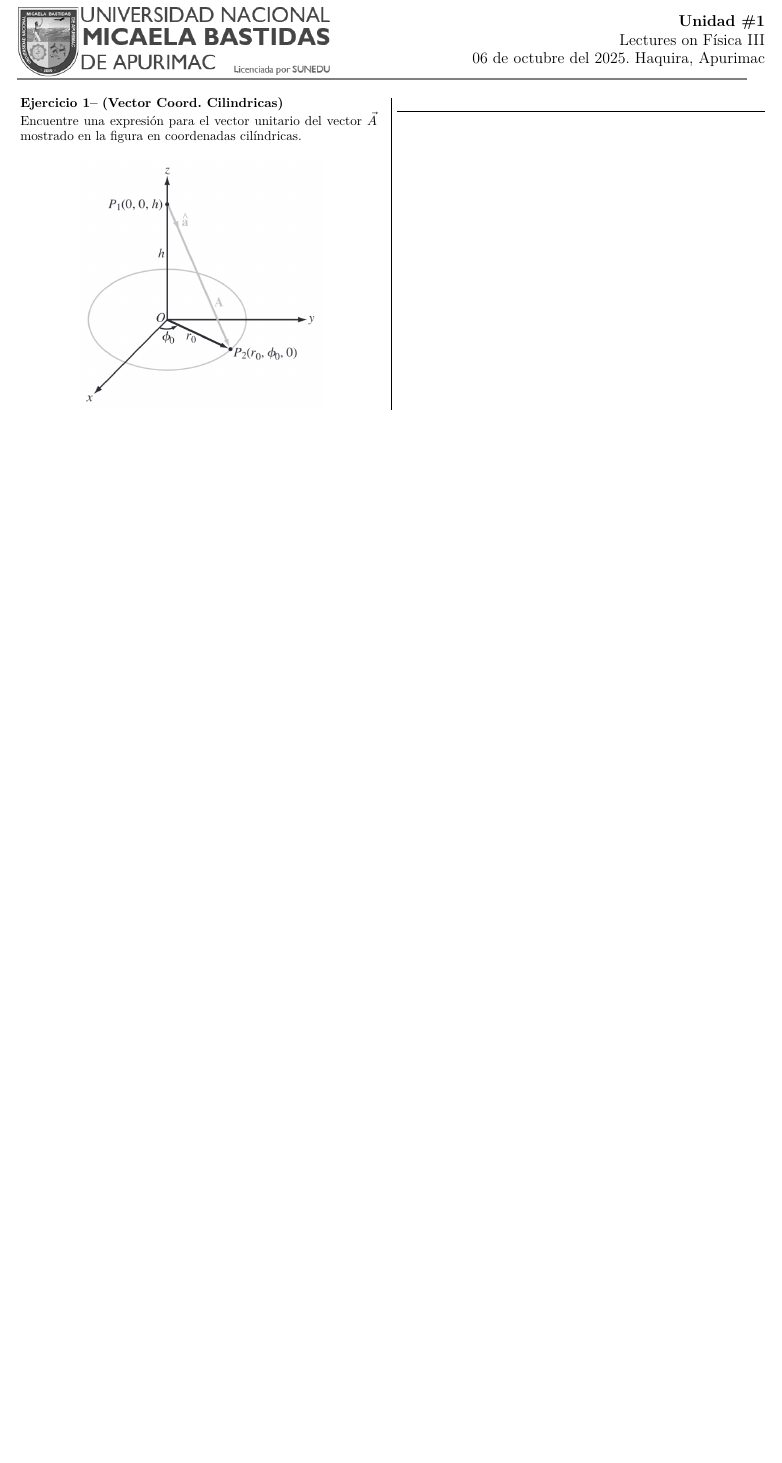
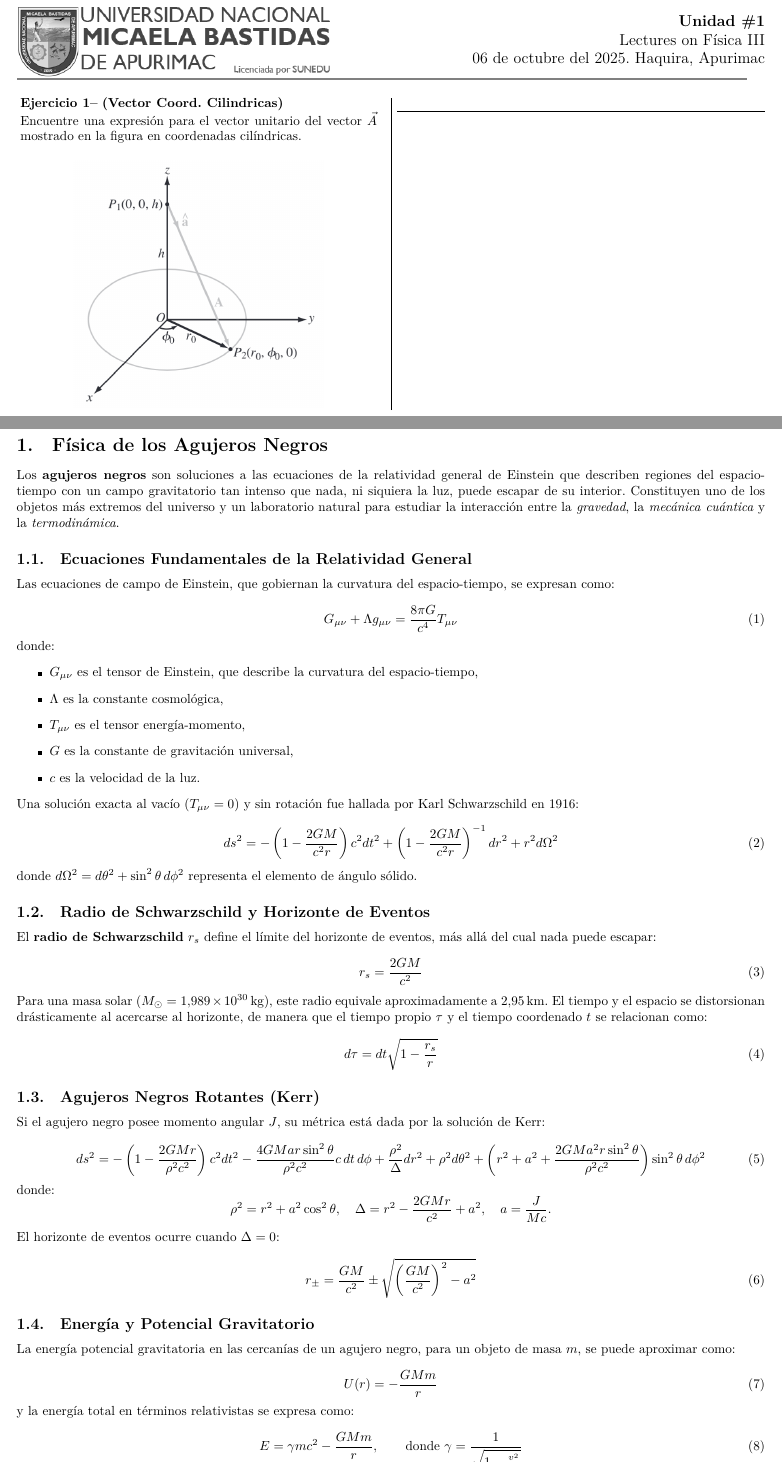
Before and after one commit to josh-l515/physics-II-lecture-notes, a LaTeX document (main.tex, which reads sections/std/aliff.tex): part of page 4 of 4 before the commit and two parts of pages 4 and 5 of 6 after it, the two joined at a grey line, cut so that both start at the same text, the shorter picture padded with empty space. Compiled offline with XeLaTeX.

Commit message:
Agrego fisica de agujeros negros

```diff
--- /dev/null
+++ b/sections/std/aliff.tex
@@ -0,0 +1,74 @@
+\section{Física de los Agujeros Negros}
+
+Los \textbf{agujeros negros} son soluciones a las ecuaciones de la relatividad general de Einstein que describen regiones del espacio-tiempo con un campo gravitatorio tan intenso que nada, ni siquiera la luz, puede escapar de su interior. Constituyen uno de los objetos más extremos del universo y un laboratorio natural para estudiar la interacción entre la \textit{gravedad}, la \textit{mecánica cuántica} y la \textit{termodinámica}.
+
+\subsection{Ecuaciones Fundamentales de la Relatividad General}
+
+Las ecuaciones de campo de Einstein, que gobiernan la curvatura del espacio-tiempo, se expresan como:
+
+\begin{equation}
+G_{\mu\nu} + \Lambda g_{\mu\nu} = \frac{8\pi G}{c^4} T_{\mu\nu}
+\end{equation}
+
+donde:
+\begin{itemize}
+    \item $G_{\mu\nu}$ es el tensor de Einstein, que describe la curvatura del espacio-tiempo,
+    \item $\Lambda$ es la constante cosmológica,
+    \item $T_{\mu\nu}$ es el tensor energía-momento,
+    \item $G$ es la constante de gravitación universal,
+    \item $c$ es la velocidad de la luz.
+\end{itemize}
+
+Una solución exacta al vacío ($T_{\mu\nu} = 0$) y sin rotación fue hallada por Karl Schwarzschild en 1916:
+
+\begin{equation}
+ds^2 = -\left(1 - \frac{2GM}{c^2 r}\right)c^2 dt^2 + \left(1 - \frac{2GM}{c^2 r}\right)^{-1} dr^2 + r^2 d\Omega^2
+\end{equation}
+
+donde $d\Omega^2 = d\theta^2 + \sin^2\theta \, d\phi^2$ representa el elemento de ángulo sólido.
+
+\subsection{Radio de Schwarzschild y Horizonte de Eventos}
+
+El \textbf{radio de Schwarzschild} $r_s$ define el límite del horizonte de eventos, más allá del cual nada puede escapar:
+
+\begin{equation}
+r_s = \frac{2GM}{c^2}
+\end{equation}
+
+Para una masa solar ($M_\odot = 1.989 \times 10^{30}\,\text{kg}$), este radio equivale aproximadamente a $2.95\,\text{km}$.
+El tiempo y el espacio se distorsionan drásticamente al acercarse al horizonte, de manera que el tiempo propio $\tau$ y el tiempo coordenado $t$ se relacionan como:
+
+\begin{equation}
+d\tau = dt \sqrt{1 - \frac{r_s}{r}}
+\end{equation}
+
+\subsection{Agujeros Negros Rotantes (Kerr)}
+
+Si el agujero negro posee momento angular $J$, su métrica está dada por la solución de Kerr:
+
+\begin{equation}
+ds^2 = -\left(1 - \frac{2GMr}{\rho^2 c^2}\right)c^2 dt^2 - \frac{4GMar\sin^2\theta}{\rho^2 c^2} c\,dt\,d\phi + \frac{\rho^2}{\Delta}dr^2 + \rho^2 d\theta^2 + \left(r^2 + a^2 + \frac{2GMa^2r\sin^2\theta}{\rho^2 c^2}\right)\sin^2\theta\, d\phi^2
+\end{equation}
+
+donde:
+\[
+\rho^2 = r^2 + a^2\cos^2\theta, \quad \Delta = r^2 - \frac{2GMr}{c^2} + a^2, \quad a = \frac{J}{Mc}.
+\]
+
+El horizonte de eventos ocurre cuando $\Delta = 0$:
+
+\begin{equation}
+r_{\pm} = \frac{GM}{c^2} \pm \sqrt{\left(\frac{GM}{c^2}\right)^2 - a^2}
+\end{equation}
+
+\subsection{Energía y Potencial Gravitatorio}
+
+La energía potencial gravitatoria en las cercanías de un agujero negro, para un objeto de masa $m$, se puede aproximar como:
+
+\begin{equation}
+U(r) = -\frac{GMm}{r}
+\end{equation}
+
+y la energía total en términos relativistas se expresa como:
+
+\begin{equation}
@@ -0,0 +83,2 @@
+T_H = \frac{\hbar c^3}{8\pi G M k_B}
+\end{equation}
```
Also changed, not shown: main.tex (+2 -0 lines), sections/01_elasticy.tex (added, +3 -0 lines), sections/std/aliff.tex (37 more changed lines).
